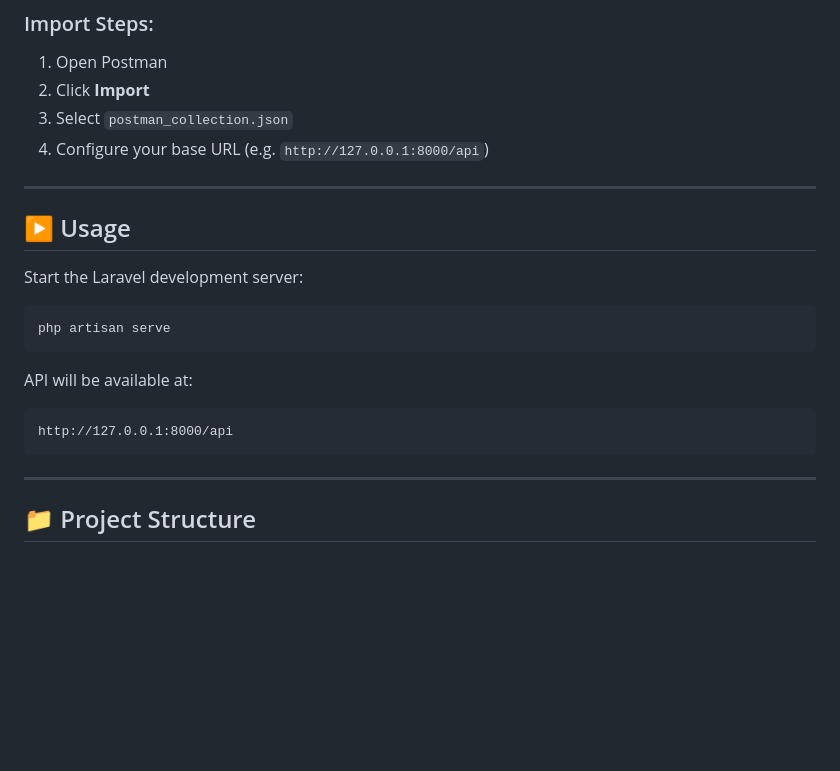
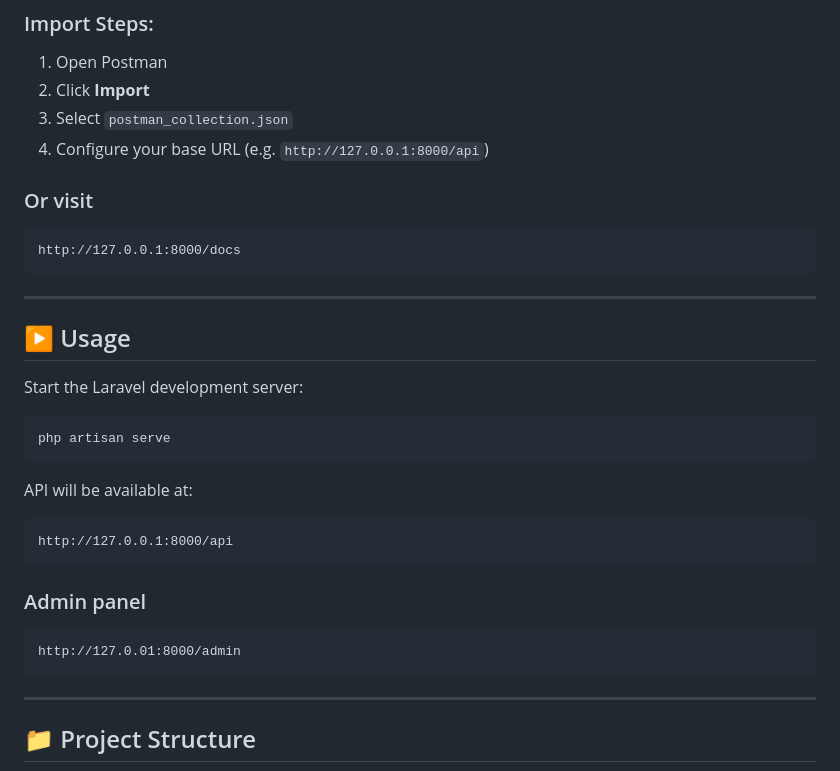
Before and after one commit to Aking16/laravel-ecommerce-api, a Markdown page: README.md, the part around the change. Rendered like a GitHub page; blank space fills up the shorter version.

````diff
--- a/README.md
+++ b/README.md
@@ -132,6 +132,11 @@ postman_collection.json
 3. Select `postman_collection.json`
 4. Configure your base URL (e.g. `http://127.0.0.1:8000/api`)
 
+### Or visit
+```
+http://127.0.0.1:8000/docs
+```
+
 ---
 
 ## ▶️ Usage
@@ -146,6 +151,11 @@ API will be available at:
 
 ```
 http://127.0.0.1:8000/api
+```
+
+### Admin panel
+```
+http://127.0.01:8000/admin
 ```
 
 ---
````
